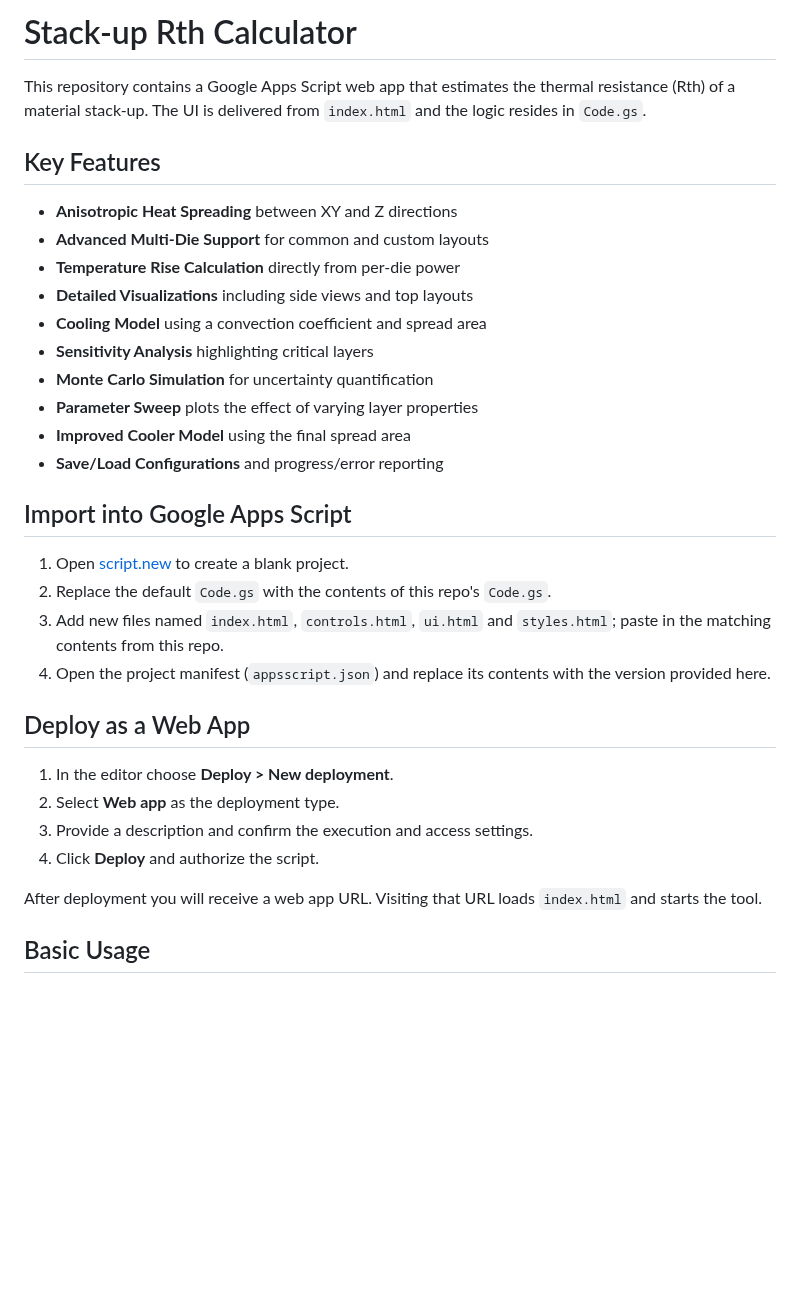
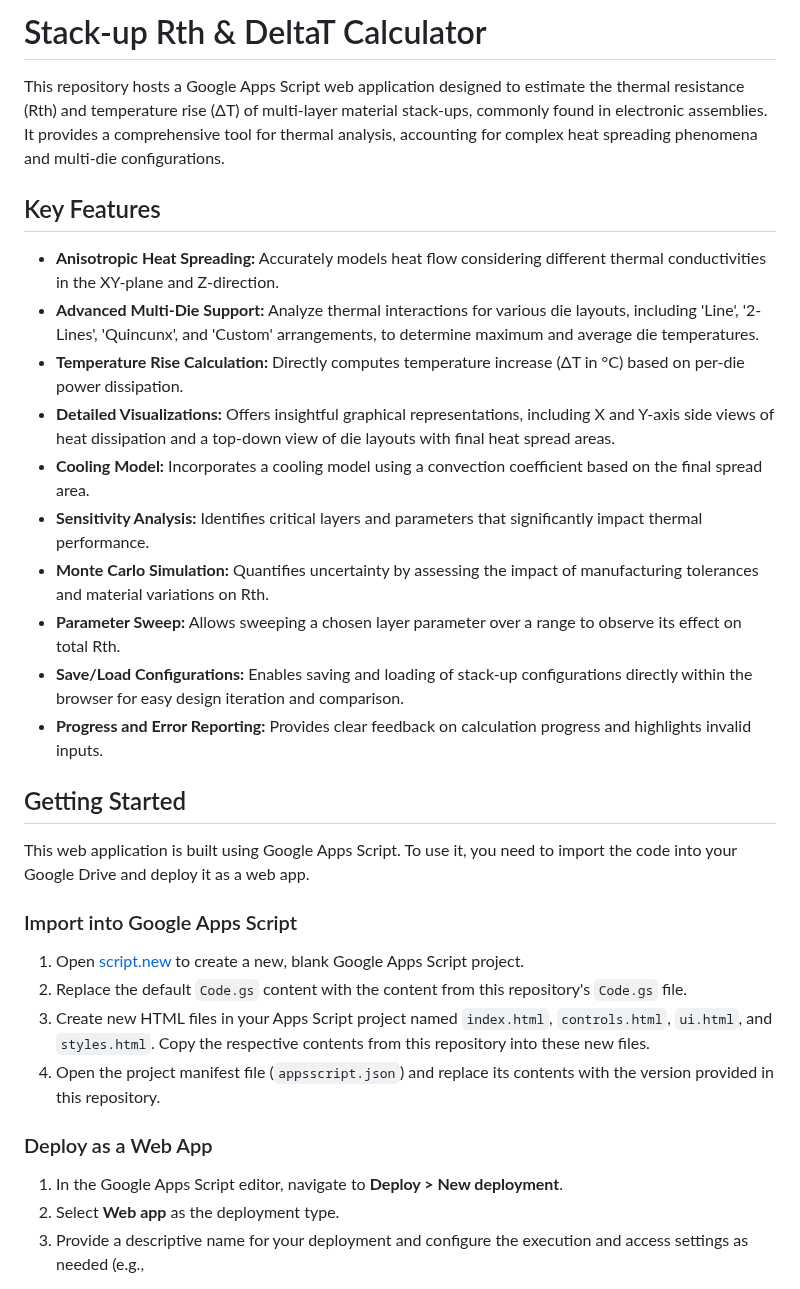
Before and after one commit to Machimelofafa/davistoy, a Markdown page: README.md, the part around one of its changes. Rendered like a GitHub page; blank space fills up the shorter version.

```diff
--- a/README.md
+++ b/README.md
@@ -1,35 +1,34 @@
-# Stack-up Rth Calculator
+# Stack-up Rth & DeltaT Calculator
 
-This repository contains a Google Apps Script web app that estimates the thermal resistance (Rth) of a material stack-up. The UI is delivered from `index.html` and the logic resides in `Code.gs`.
+This repository hosts a Google Apps Script web application designed to estimate the thermal resistance (Rth) and temperature rise (ΔT) of multi-layer material stack-ups, commonly found in electronic assemblies. It provides a comprehensive tool for thermal analysis, accounting for complex heat spreading phenomena and multi-die configurations.
 
 ## Key Features
 
-- **Anisotropic Heat Spreading** between XY and Z directions
-- **Advanced Multi-Die Support** for common and custom layouts
-- **Temperature Rise Calculation** directly from per‑die power
-- **Detailed Visualizations** including side views and top layouts
-- **Cooling Model** using a convection coefficient and spread area
-- **Sensitivity Analysis** highlighting critical layers
-- **Monte Carlo Simulation** for uncertainty quantification
-- **Parameter Sweep** plots the effect of varying layer properties
-- **Improved Cooler Model** using the final spread area
-- **Save/Load Configurations** and progress/error reporting
+*   **Anisotropic Heat Spreading:** Accurately models heat flow considering different thermal conductivities in the XY-plane and Z-direction.
+*   **Advanced Multi-Die Support:** Analyze thermal interactions for various die layouts, including 'Line', '2-Lines', 'Quincunx', and 'Custom' arrangements, to determine maximum and average die temperatures.
+*   **Temperature Rise Calculation:** Directly computes temperature increase (ΔT in °C) based on per-die power dissipation.
+*   **Detailed Visualizations:** Offers insightful graphical representations, including X and Y-axis side views of heat dissipation and a top-down view of die layouts with final heat spread areas.
+*   **Cooling Model:** Incorporates a cooling model using a convection coefficient based on the final spread area.
+*   **Sensitivity Analysis:** Identifies critical layers and parameters that significantly impact thermal performance.
+*   **Monte Carlo Simulation:** Quantifies uncertainty by assessing the impact of manufacturing tolerances and material variations on Rth.
+*   **Parameter Sweep:** Allows sweeping a chosen layer parameter over a range to observe its effect on total Rth.
+*   **Save/Load Configurations:** Enables saving and loading of stack-up configurations directly within the browser for easy design iteration and comparison.
+*   **Progress and Error Reporting:** Provides clear feedback on calculation progress and highlights invalid inputs.
 
- ## Import into Google Apps Script
+## Getting Started
 
- 1. Open [script.new](https://script.new) to create a blank project.
- 2. Replace the default `Code.gs` with the contents of this repo's `Code.gs`.
- 3. Add new files named `index.html`, `controls.html`, `ui.html` and `styles.html`; paste in the matching contents from this repo.
- 4. Open the project manifest (`appsscript.json`) and replace its contents with the version provided here.
+This web application is built using Google Apps Script. To use it, you need to import the code into your Google Drive and deploy it as a web app.
 
- ## Deploy as a Web App
+### Import into Google Apps Script
 
- 1. In the editor choose **Deploy > New deployment**.
- 2. Select **Web app** as the deployment type.
- 3. Provide a description and confirm the execution and access settings.
- 4. Click **Deploy** and authorize the script.
+1.  Open [script.new](https://script.new) to create a new, blank Google Apps Script project.
+2.  Replace the default `Code.gs` content with the content from this repository's `Code.gs` file.
+3.  Create new HTML files in your Apps Script project named `index.html`, `controls.html`, `ui.html`, and `styles.html`. Copy the respective contents from this repository into these new files.
+4.  Open the project manifest file (`appsscript.json`) and replace its contents with the version provided in this repository.
 
- After deployment you will receive a web app URL. Visiting that URL loads `index.html` and starts the tool.
+### Deploy as a Web App
 
- ## Basic Usage
+1.  In the Google Apps Script editor, navigate to **Deploy > New deployment**.
+2.  Select **Web app** as the deployment type.
+3.  Provide a descriptive name for your deployment and configure the execution and access settings as needed (e.g.,
 
```
Also changed, not shown: other parts of README.md (+32 -22 lines).
